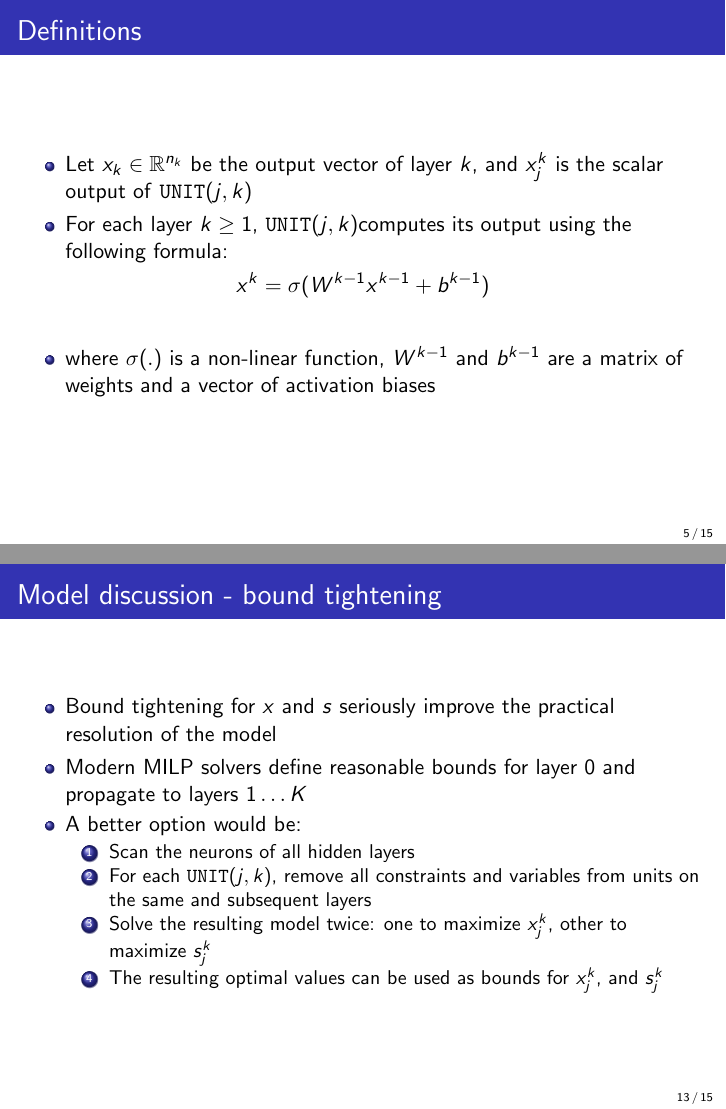
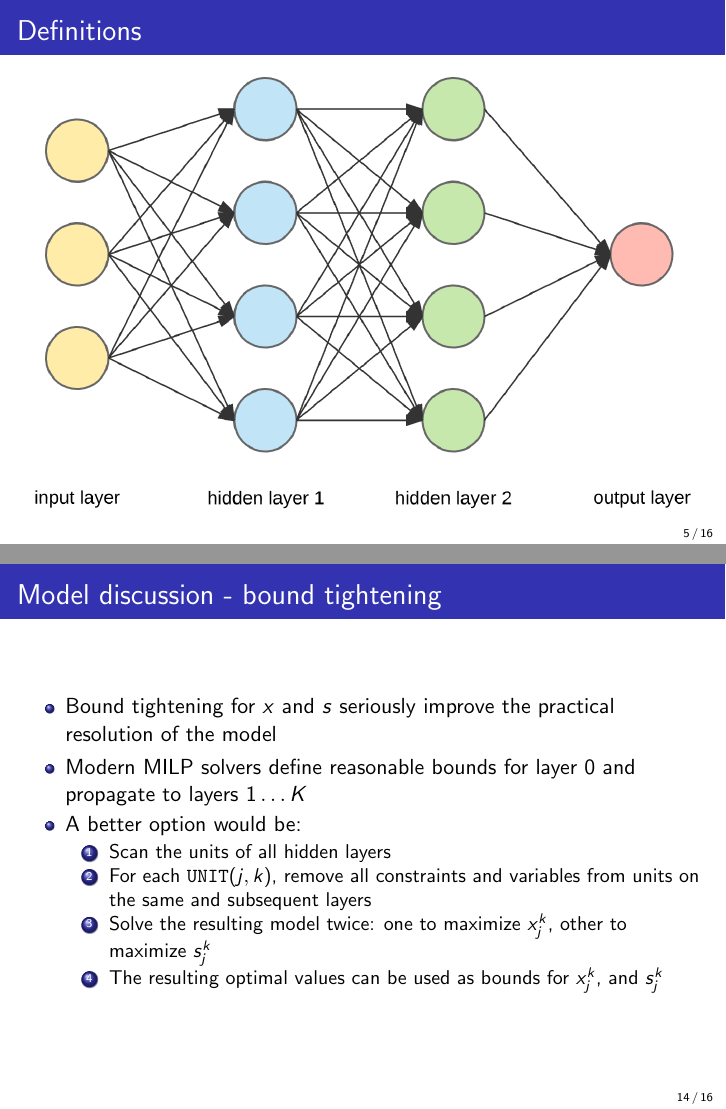
Before and after one commit to schardong/dnn-milp, LaTeX slides (slides/main.tex): pages 5 and 13 of 15 before the commit and pages 5 and 14 of 16 after it, joined at a grey line. Compiled offline with pdfLaTeX.

Commit message:
Added a sample DNN image.

```diff
--- a/slides/main.tex
+++ b/slides/main.tex
@@ -59,6 +59,14 @@
     \end{itemize}
   \item Each layer $k \in [0, K]$ is composed of $n_k$ neurons (or units), numbered from $1$ to $n_k$
   \end{itemize}
+\end{frame}
+
+\section{Definitions}
+\begin{frame}{Definitions}
+  \begin{figure}
+    \centering
+    \includegraphics[width=\columnwidth]{dnn.png}
+  \end{figure}
 \end{frame}
 
 \begin{frame}{Definitions}
@@ -134,7 +142,7 @@
   \item Modern MILP solvers define reasonable bounds for layer $0$ and propagate to layers $1 \dots K$
   \item A better option would be:
     \begin{enumerate}
-    \item Scan the neurons of all hidden layers
+    \item Scan the units of all hidden layers
     \item For each \UNIT, remove all constraints and variables from units on the same and subsequent layers
     \item Solve the resulting model twice: one to maximize $x_j^k$, other to maximize $s_j^k$
     \item The resulting optimal values can be used as bounds for $x_j^k$, and $s_j^k$
```
Also changed, not shown: slides/dnn.png (added).
